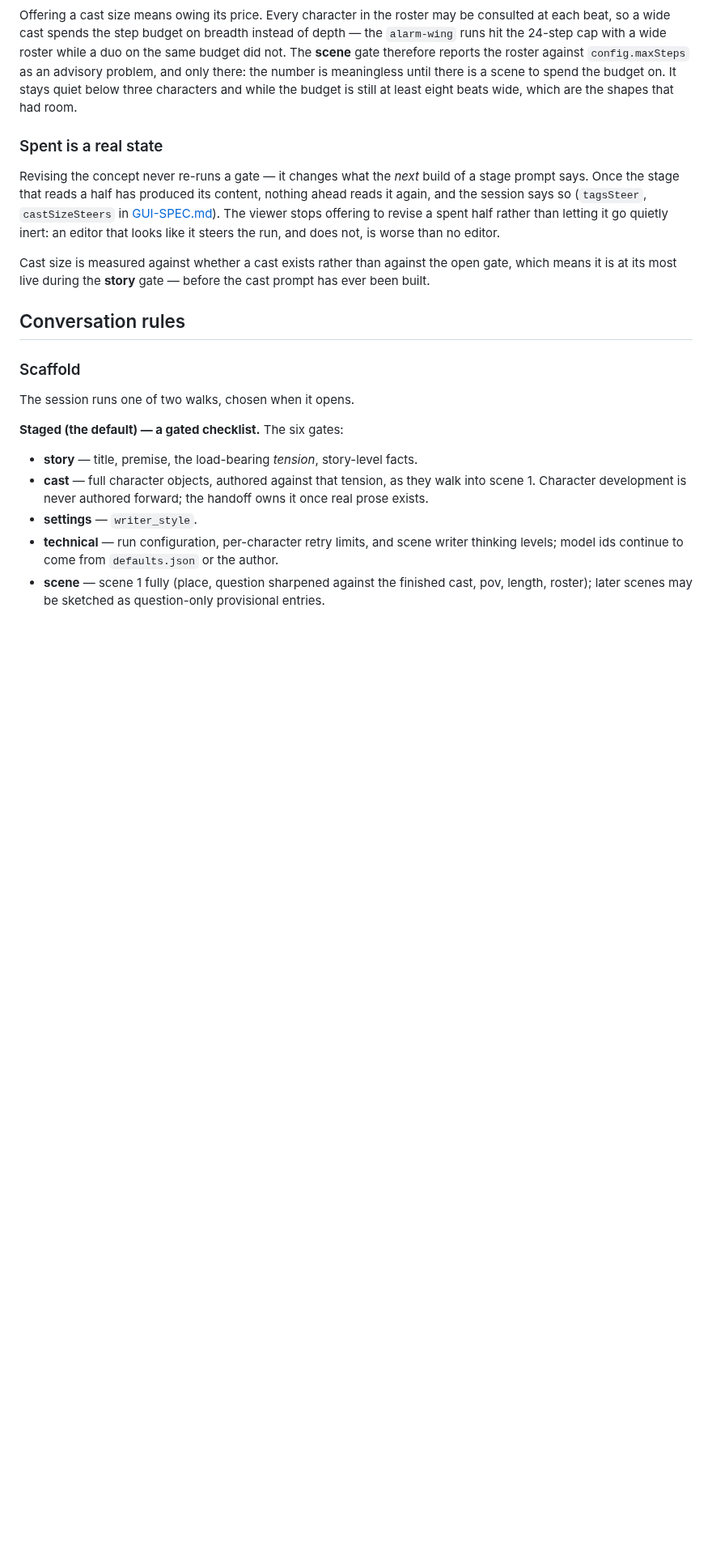
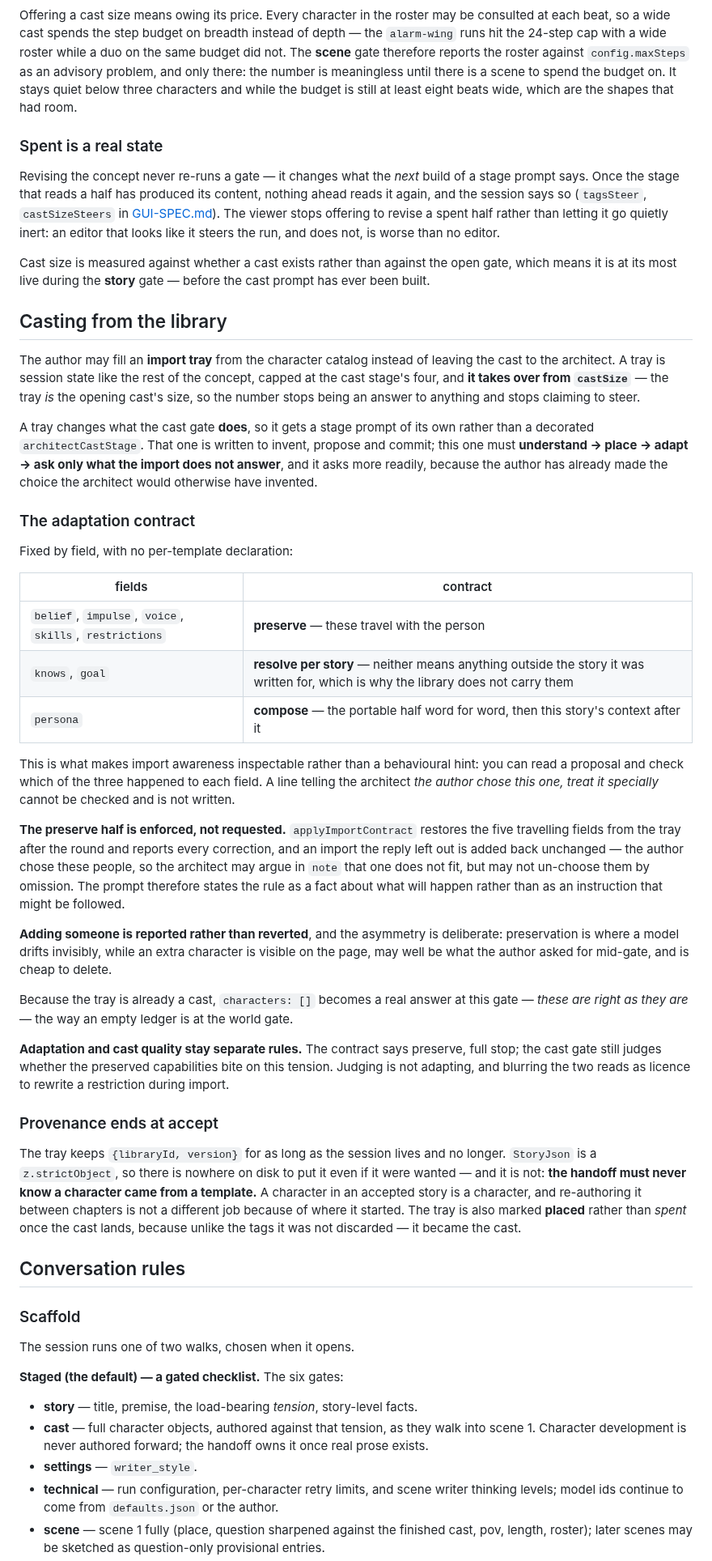
Before and after one commit to pluptak/Story-writer, a Markdown page: Architect.MD, the part around the change. Shown at 81% size. Drawn GitHub-style; blank space fills up the shorter version.

```diff
--- a/Architect.MD
+++ b/Architect.MD
@@ -385,6 +385,58 @@ steers the run, and does not, is worse than no editor.
 Cast size is measured against whether a cast exists rather than against the open gate, which means it
 is at its most live during the **story** gate — before the cast prompt has ever been built.
 
+## Casting from the library
+
+The author may fill an **import tray** from the character catalog instead of leaving the cast to the
+architect. A tray is session state like the rest of the concept, capped at the cast stage's four, and
+**it takes over from `castSize`** — the tray *is* the opening cast's size, so the number stops being
+an answer to anything and stops claiming to steer.
+
+A tray changes what the cast gate **does**, so it gets a stage prompt of its own rather than a
+decorated `architectCastStage`. That one is written to invent, propose and commit; this one must
+**understand → place → adapt → ask only what the import does not answer**, and it asks more readily,
+because the author has already made the choice the architect would otherwise have invented.
+
+### The adaptation contract
+
+Fixed by field, with no per-template declaration:
+
+| fields | contract |
+| --- | --- |
+| `belief`, `impulse`, `voice`, `skills`, `restrictions` | **preserve** — these travel with the person |
+| `knows`, `goal` | **resolve per story** — neither means anything outside the story it was written for, which is why the library does not carry them |
+| `persona` | **compose** — the portable half word for word, then this story's context after it |
+
+This is what makes import awareness inspectable rather than a behavioural hint: you can read a
+proposal and check which of the three happened to each field. A line telling the architect *the
+author chose this one, treat it specially* cannot be checked and is not written.
+
+**The preserve half is enforced, not requested.** `applyImportContract` restores the five travelling
+fields from the tray after the round and reports every correction, and an import the reply left out
+is added back unchanged — the author chose these people, so the architect may argue in `note` that
+one does not fit, but may not un-choose them by omission. The prompt therefore states the rule as a
+fact about what will happen rather than as an instruction that might be followed.
+
+**Adding someone is reported rather than reverted**, and the asymmetry is deliberate: preservation is
+where a model drifts invisibly, while an extra character is visible on the page, may well be what the
+author asked for mid-gate, and is cheap to delete.
+
+Because the tray is already a cast, `characters: []` becomes a real answer at this gate — *these are
+right as they are* — the way an empty ledger is at the world gate.
+
+**Adaptation and cast quality stay separate rules.** The contract says preserve, full stop; the cast
+gate still judges whether the preserved capabilities bite on this tension. Judging is not adapting,
+and blurring the two reads as licence to rewrite a restriction during import.
+
+### Provenance ends at accept
+
+The tray keeps `{libraryId, version}` for as long as the session lives and no longer. `StoryJson` is
+a `z.strictObject`, so there is nowhere on disk to put it even if it were wanted — and it is not:
+**the handoff must never know a character came from a template.** A character in an accepted story is
+a character, and re-authoring it between chapters is not a different job because of where it started.
+The tray is also marked **placed** rather than *spent* once the cast lands, because unlike the tags
+it was not discarded — it became the cast.
+
 ## Conversation rules
 
 ### Scaffold
```
Also changed, not shown: GUI-SPEC.md (+25 -6 lines), PLANS.md (+15 -22 lines).
